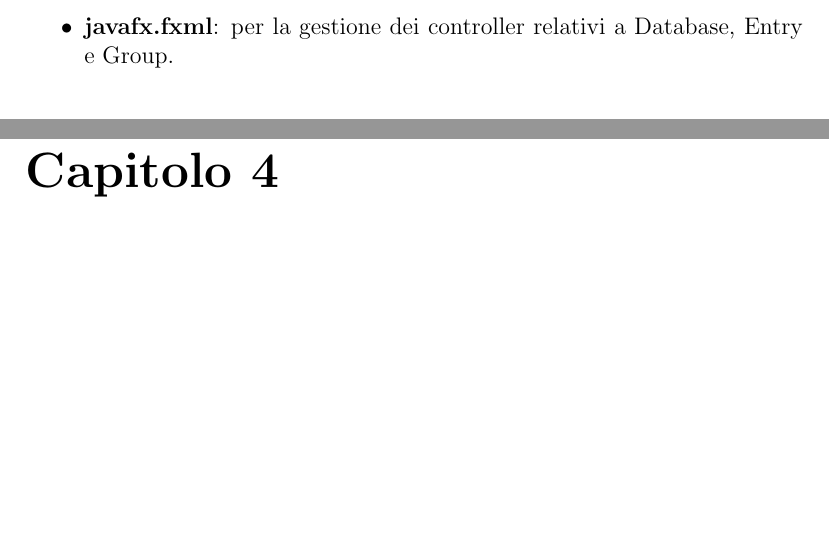
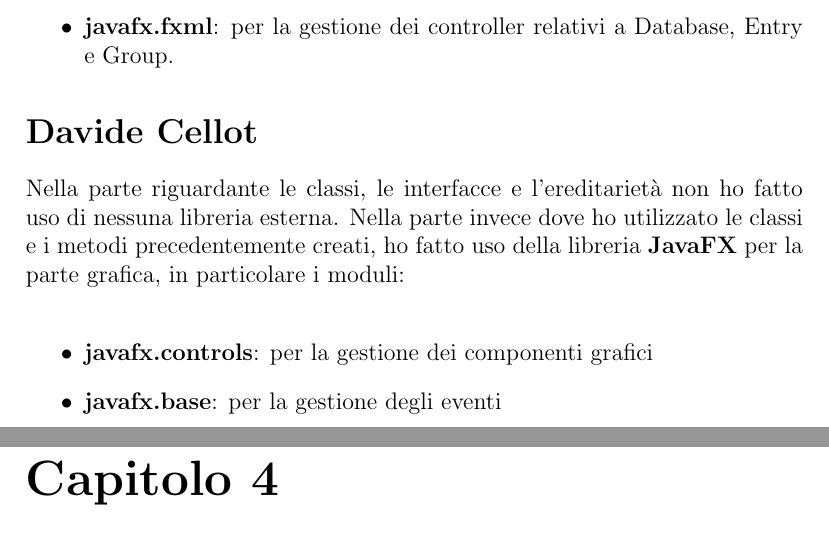
Before and after one commit to metaphori/students-oop20-di-santi-giovanni-conti-massimiliano-ercolani-francesco-cellot-davide-keepassj, a LaTeX document (paper/paper.tex): two parts of pages 23 and 24 of 28, joined at a grey line, cut so that both start at the same text, the shorter picture padded with empty space. Compiled offline with pdfLaTeX.

Commit message:
Insert and complete my section in Note di Sviluppo

```diff
--- a/paper/paper.tex
+++ b/paper/paper.tex
@@ -479,6 +479,14 @@ In oltre ho imparato ad usare:
     \item \textbf{javafx.fxml}: per la gestione dei controller relativi a Database, Entry e Group.
 \end{itemize}
 
+\section*{Davide Cellot}
+Nella parte riguardante le classi, le interfacce e l’ereditarietà non ho fatto uso di nessuna libreria esterna. Nella parte invece dove ho utilizzato le classi e i metodi precedentemente creati, ho fatto uso della libreria \textbf{JavaFX} per la parte grafica, in particolare i moduli:\\
+\begin{itemize}
+    \item \textbf{javafx.controls}: per la gestione dei componenti grafici
+    \item \textbf{javafx.base}: per la gestione degli eventi
+\end{itemize}
+
+
 \chapter{Commenti finali}
 
 \section{Autovalutazione e lavori futuri}
```
